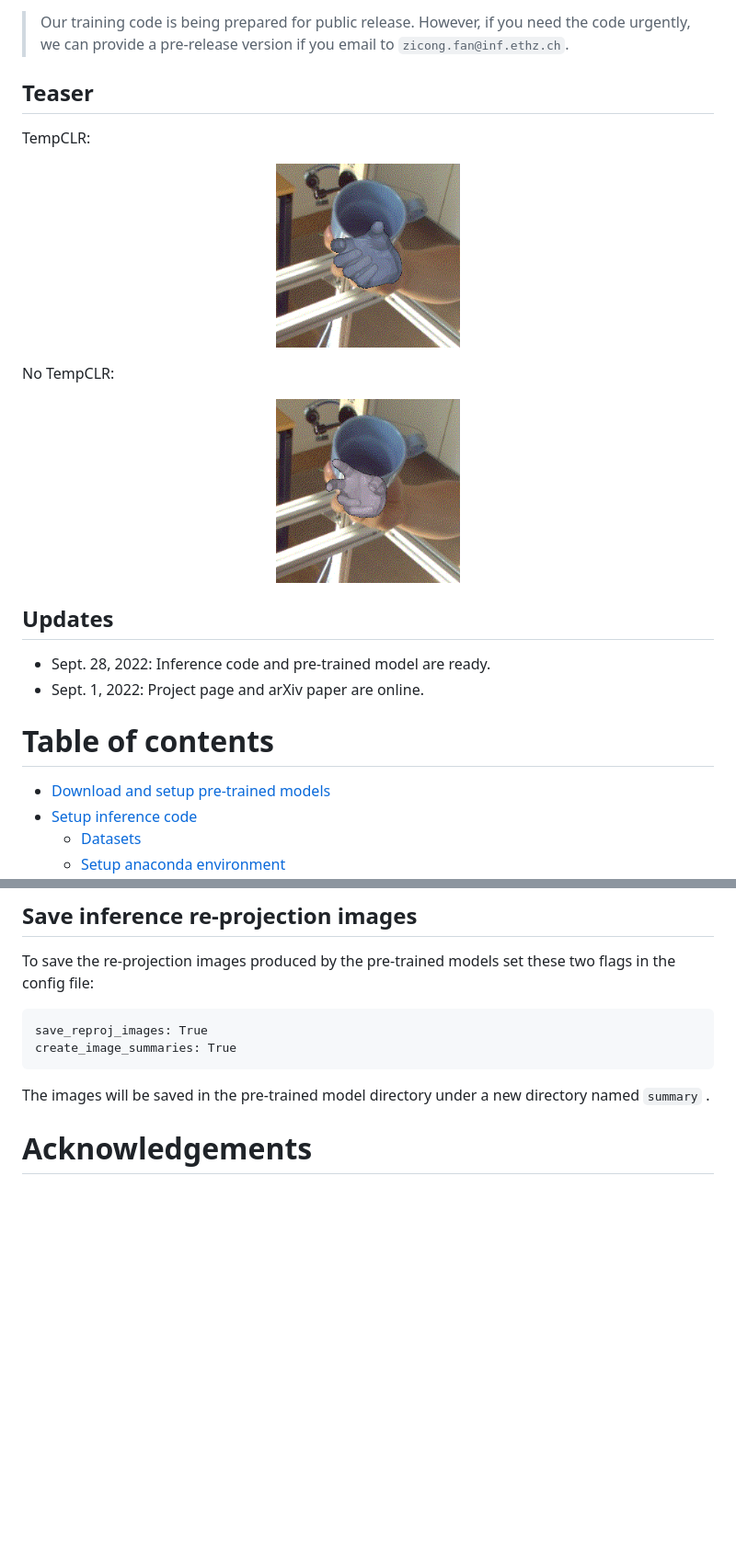
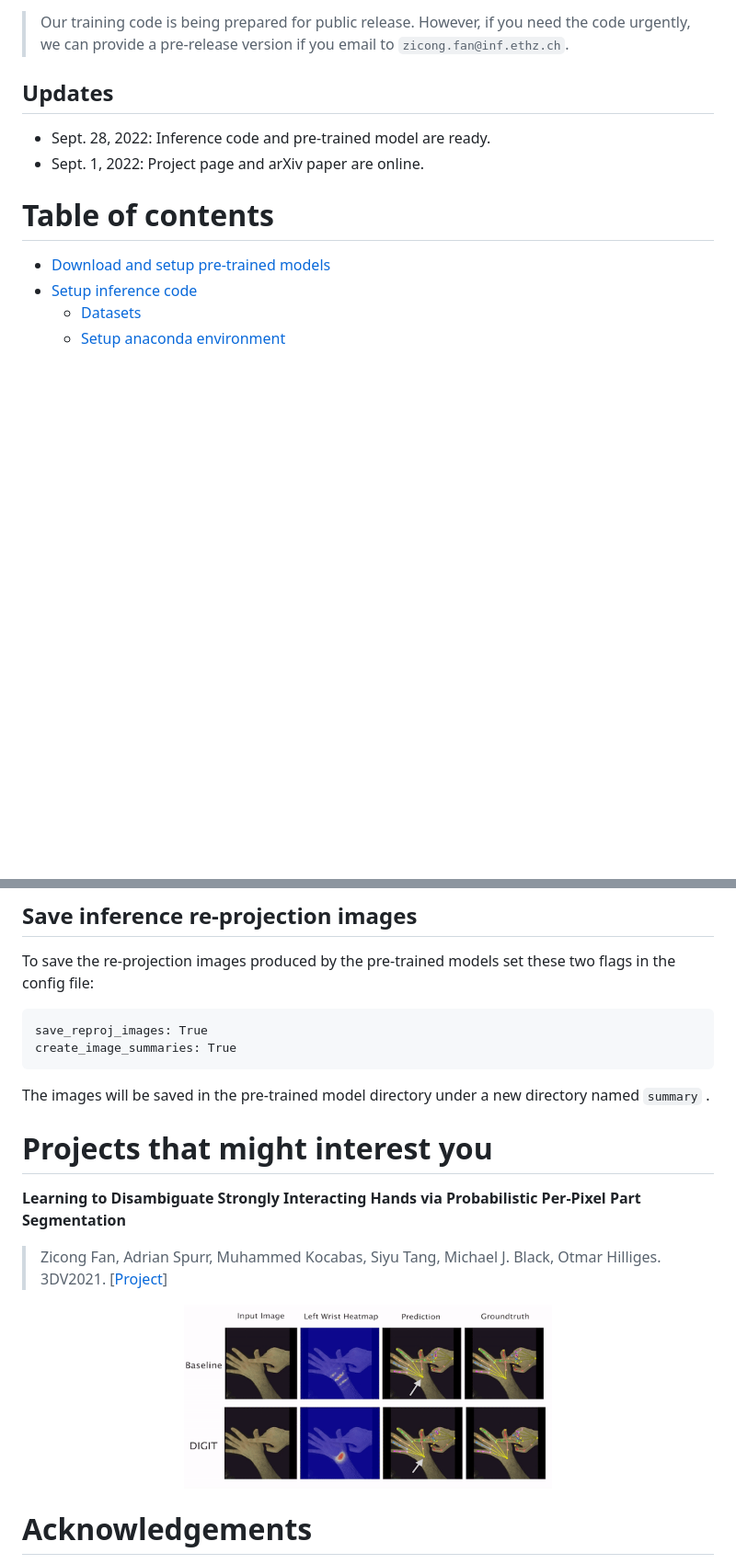
Before and after one commit to eth-ait/tempclr, a Markdown page: README.md, 2 parts joined by grey strips. Shown: that part at 92% size. GitHub-like rendering; pictures changed too: assets/digit.gif (added), assets/no_tempclr_hanco2.gif (deleted), assets/tempclr_hanco2.gif (deleted); blank space fills up the shorter version.

```diff
--- a/README.md
+++ b/README.md
@@ -15,17 +21,5 @@
 > Our training code is being prepared for public release. However, if you need the code urgently, we can provide a pre-release version if you email to `zicong.fan@inf.ethz.ch`.
 
-
-## Teaser
-
-TempCLR:
-<p align="center">
-    <img src="assets/tempclr_hanco2.gif" alt="Image" height="200" />
-</p>
-
-No TempCLR:
-<p align="center">
-    <img src="assets/no_tempclr_hanco2.gif" alt="Image" height="200" />
-</p>
 
 ## Updates
 
@@ -154,6 +148,16 @@ create_image_summaries: True
 
 The images will be saved in the pre-trained model directory under a new directory named  `summary` .
 
+
+# Projects that might interest you
+
+**Learning to Disambiguate Strongly Interacting Hands via Probabilistic Per-Pixel Part Segmentation**
+> Zicong Fan, Adrian Spurr, Muhammed Kocabas, Siyu Tang, Michael J. Black, Otmar Hilliges. 3DV2021. [[Project](https://zc-alexfan.github.io/digit)]
+
+<p align="center">
+    <img src="assets/digit.gif" alt="Image" height="200" />
+</p>
+
 # Acknowledgements
 [Muhammed Kocabas](https://ps.is.mpg.de/employees/mkocabas) is supported by the Max Planck ETH Center for Learning Systems.
 The authors would like to thank [Vassilis Choutas](https://ps.is.mpg.de/person/vchoutas) for providing the code of the baseline model ([ExPose](https://expose.is.tue.mpg.de/)) adopted for the project.
```
Also changed, not shown: other parts of README.md (+6 -0 lines), 1 other file.
